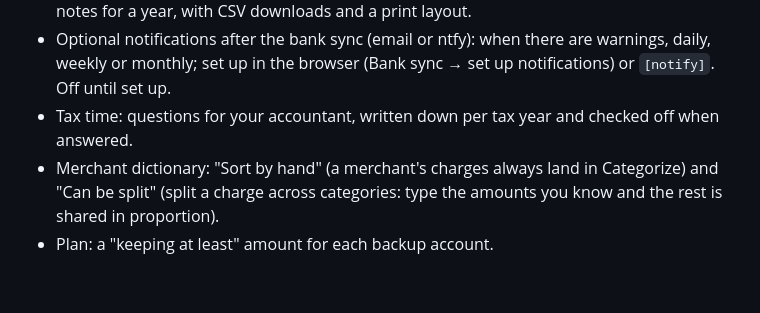
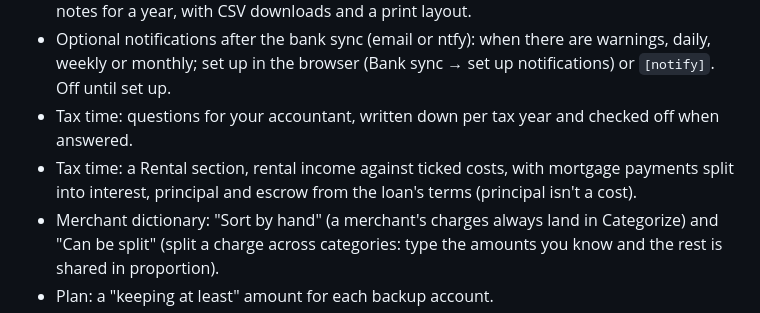
Before and after one commit to AeroPoint/AP-BalancePoint, a Markdown page: CHANGELOG.md, the part around the change. Drawn GitHub-style; blank space fills up the shorter version.

Commit message:
Changelog: Rental on Tax time
Co-Authored-By: Claude Opus 5.5 <noreply@anthropic.com>

```diff
--- a/CHANGELOG.md
+++ b/CHANGELOG.md
@@ -18,6 +18,8 @@ follows under "What's in 0.1.0".
 - Optional notifications after the bank sync (email or ntfy): when there are warnings, daily, weekly or
   monthly; set up in the browser (Bank sync → set up notifications) or `[notify]`. Off until set up.
 - Tax time: questions for your accountant, written down per tax year and checked off when answered.
+- Tax time: a Rental section, rental income against ticked costs, with mortgage payments split into
+  interest, principal and escrow from the loan's terms (principal isn't a cost).
 - Merchant dictionary: "Sort by hand" (a merchant's charges always land in Categorize) and "Can be split"
   (split a charge across categories: type the amounts you know and the rest is shared in proportion).
 - Plan: a "keeping at least" amount for each backup account.
```
